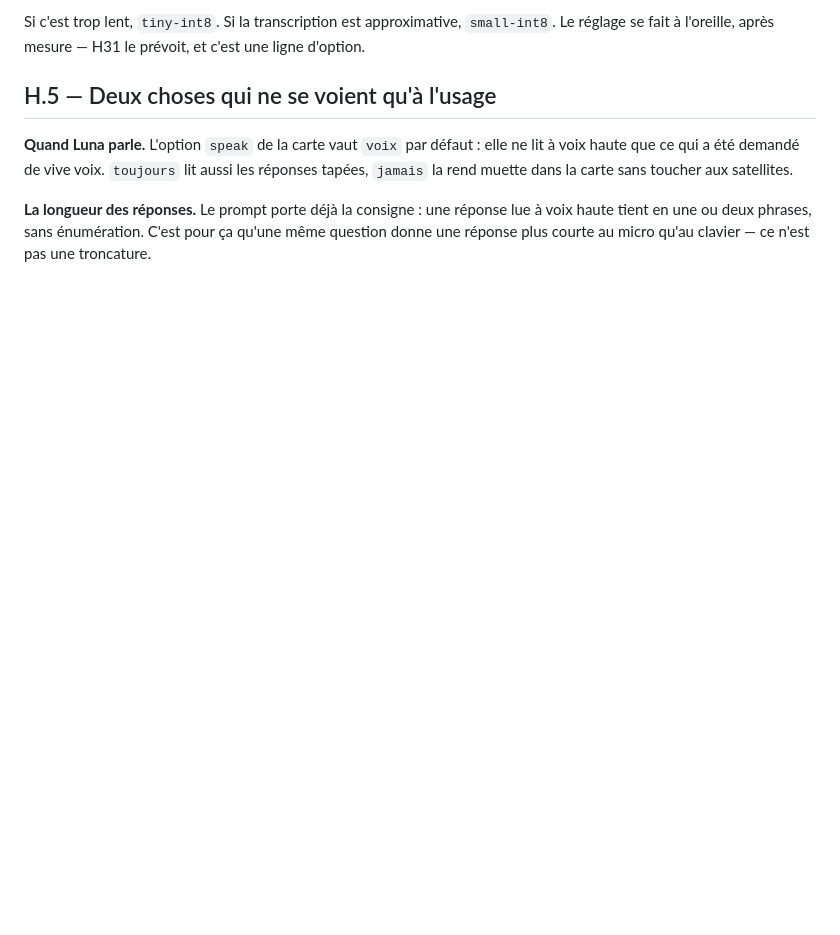
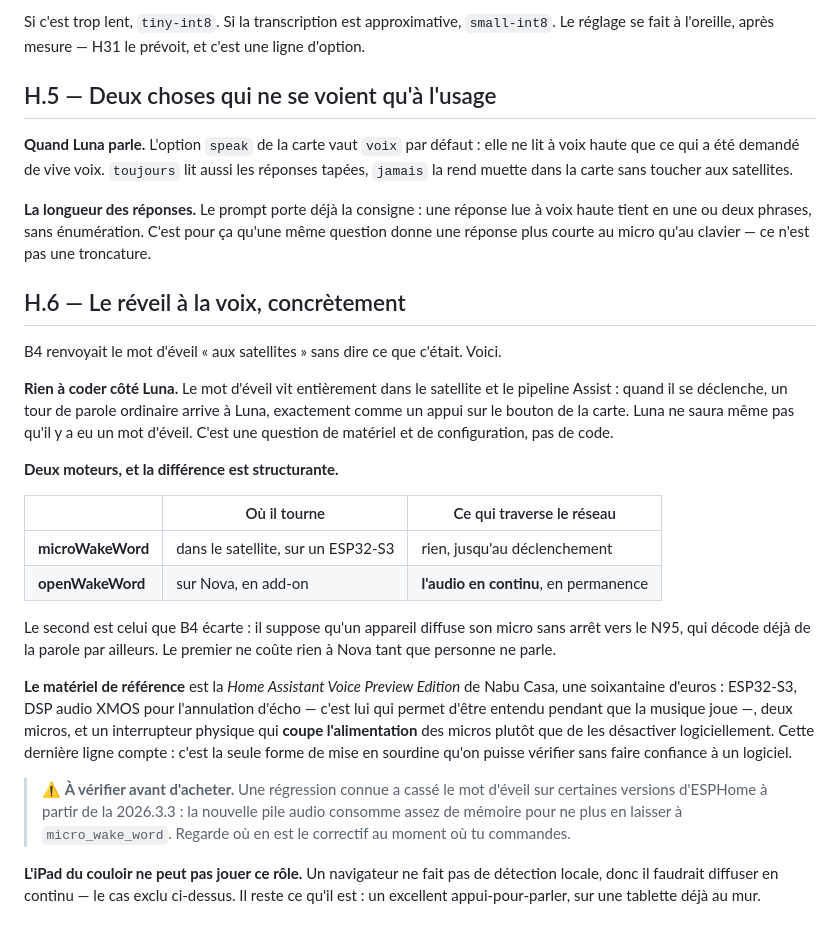
Before and after one commit to Guillaume-Alard/Home-Assistant, a Markdown page: luna/docs/P2-VOIX.md, the part around the change. Drawn GitHub-style; blank space fills up the shorter version.

Commit message:
Luna P2 — ce que « le mot d'éveil viendra avec les satellites » veut dire
B4 écartait le mot d'éveil en renvoyant aux satellites sans dire ce qu'était un
satellite. La question revient dès que la voix marche, donc la réponse est
maintenant écrite.

Le point qui décide n'est pas la marque du matériel, c'est où tourne la
détection. microWakeWord tourne dans l'ESP32-S3 et ne fait traverser le réseau
qu'après déclenchement ; openWakeWord tourne sur Nova et suppose qu'un appareil
lui diffuse son micro en permanence. C'est ce second cas que B4 refusait, sur
une machine qui décode déjà de la parole par ailleurs — la raison tient
toujours.

Noté aussi ce que Luna n'a pas à faire : rien. Un déclenchement produit un tour
de parole ordinaire, indiscernable d'un appui sur le bouton de la carte. Le mot
d'éveil est une affaire de matériel et de pipeline, pas de code.

Et une réserve vérifiée plutôt que passée sous silence : une régression connue
casse le mot d'éveil sur certaines versions d'ESPHome depuis la 2026.3.3, la
nouvelle pile audio ne laissant plus assez de mémoire à micro_wake_word. Mieux
vaut le savoir avant de commander que devant un appareil muet.

Co-Authored-By: Claude Opus 5 <noreply@anthropic.com>
Claude-Session: https://claude.ai/code/session_01PcCJfwMJ7vbdHZuH15kNUF

```diff
--- a/luna/docs/P2-VOIX.md
+++ b/luna/docs/P2-VOIX.md
@@ -449,3 +449,42 @@ satellites.
 à voix haute tient en une ou deux phrases, sans énumération. C'est pour ça
 qu'une même question donne une réponse plus courte au micro qu'au clavier — ce
 n'est pas une troncature.
+
+## H.6 — Le réveil à la voix, concrètement
+
+B4 renvoyait le mot d'éveil « aux satellites » sans dire ce que c'était. Voici.
+
+**Rien à coder côté Luna.** Le mot d'éveil vit entièrement dans le satellite et
+le pipeline Assist : quand il se déclenche, un tour de parole ordinaire arrive à
+Luna, exactement comme un appui sur le bouton de la carte. Luna ne saura même
+pas qu'il y a eu un mot d'éveil. C'est une question de matériel et de
+configuration, pas de code.
+
+**Deux moteurs, et la différence est structurante.**
+
+| | Où il tourne | Ce qui traverse le réseau |
+|---|---|---|
+| **microWakeWord** | dans le satellite, sur un ESP32-S3 | rien, jusqu'au déclenchement |
+| **openWakeWord** | sur Nova, en add-on | **l'audio en continu**, en permanence |
+
+Le second est celui que B4 écarte : il suppose qu'un appareil diffuse son micro
+sans arrêt vers le N95, qui décode déjà de la parole par ailleurs. Le premier ne
+coûte rien à Nova tant que personne ne parle.
+
+**Le matériel de référence** est la *Home Assistant Voice Preview Edition* de
+Nabu Casa, une soixantaine d'euros : ESP32-S3, DSP audio XMOS pour l'annulation
+d'écho — c'est lui qui permet d'être entendu pendant que la musique joue —,
+deux micros, et un interrupteur physique qui **coupe l'alimentation** des micros
+plutôt que de les désactiver logiciellement. Cette dernière ligne compte : c'est
+la seule forme de mise en sourdine qu'on puisse vérifier sans faire confiance à
+un logiciel.
+
+> ⚠️ **À vérifier avant d'acheter.** Une régression connue a cassé le mot
+> d'éveil sur certaines versions d'ESPHome à partir de la 2026.3.3 : la nouvelle
+> pile audio consomme assez de mémoire pour ne plus en laisser à
+> `micro_wake_word`. Regarde où en est le correctif au moment où tu commandes.
+
+**L'iPad du couloir ne peut pas jouer ce rôle.** Un navigateur ne fait pas de
+détection locale, donc il faudrait diffuser en continu — le cas exclu ci-dessus.
+Il reste ce qu'il est : un excellent appui-pour-parler, sur une tablette déjà au
+mur.
```
